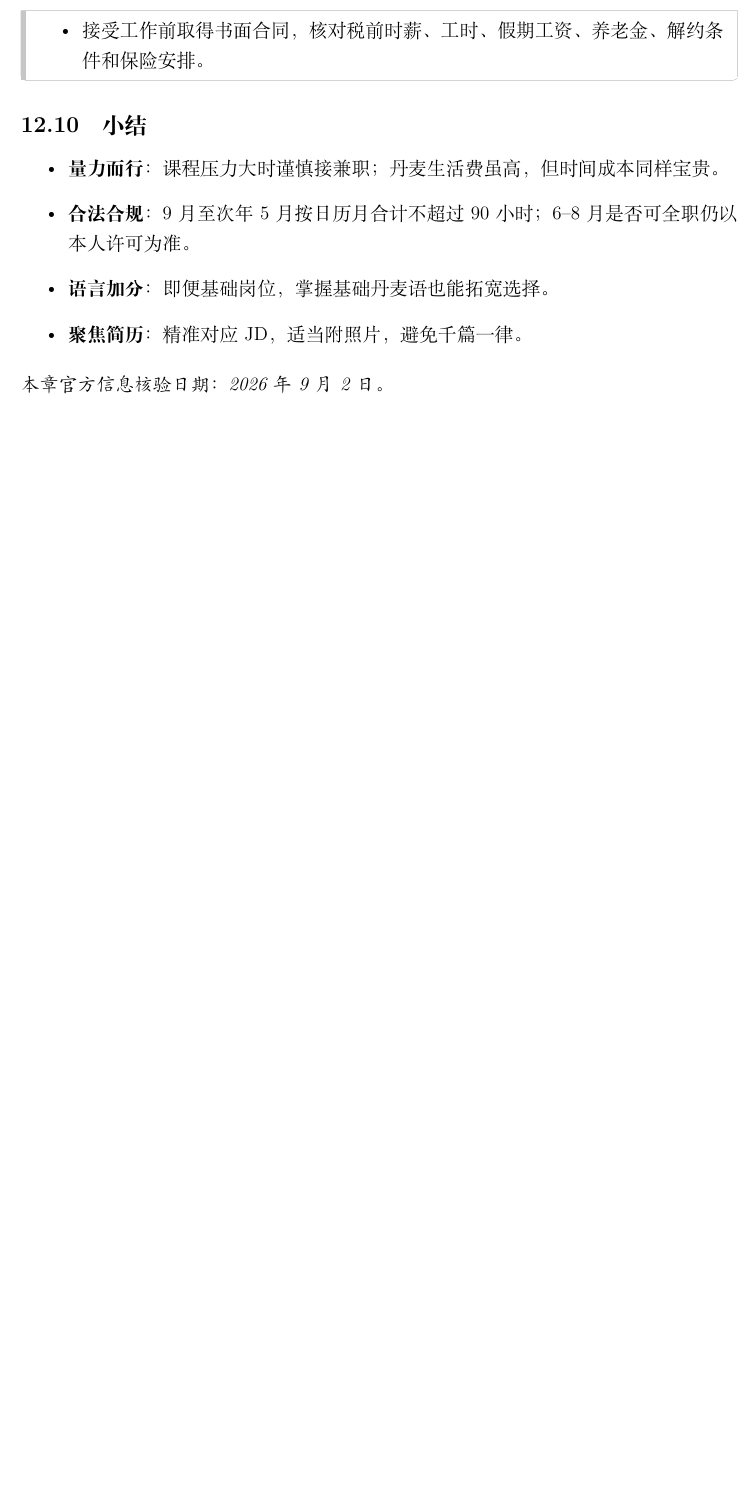
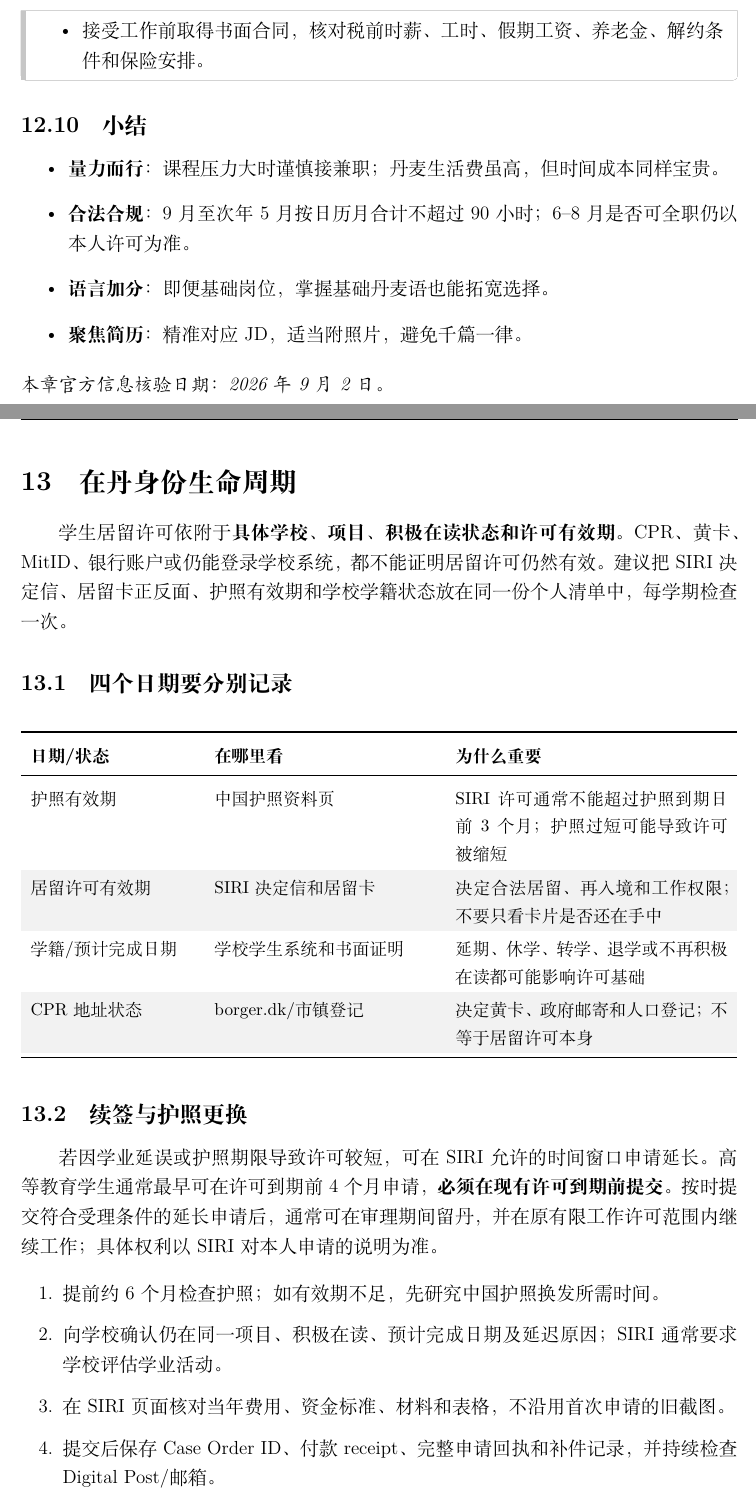
Before and after one commit to PersimmonYY/copenhagen-student-handbook, a LaTeX document (main.tex, which reads chapters/residence_lifecycle.tex): part of page 48 of 54 before the commit and two parts of pages 48 and 49 of 58 after it, the two joined at a grey line, cut so that both start at the same text, the shorter picture padded with empty space. Compiled offline with XeLaTeX.

Commit message:
docs: add student residence lifecycle chapter

```diff
--- /dev/null
+++ b/chapters/residence_lifecycle.tex
@@ -0,0 +1,40 @@
+% ============================================================
+% 在丹身份生命周期（中国籍非欧盟学生版）
+% ============================================================
+
+\section{在丹身份生命周期}\label{sec:residence-lifecycle}
+
+学生居留许可依附于\textbf{具体学校、项目、积极在读状态和许可有效期}。CPR、黄卡、MitID、银行账户或仍能登录学校系统，都不能证明居留许可仍然有效。建议把 SIRI 决定信、居留卡正反面、护照有效期和学校学籍状态放在同一份个人清单中，每学期检查一次。
+
+\subsection{四个日期要分别记录}
+
+\small
+\rowcolors{2}{gray!10}{white}
+\begin{longtable}{p{0.23\linewidth}p{0.31\linewidth}p{0.38\linewidth}}
+  \toprule
+  \textbf{日期/状态} & \textbf{在哪里看} & \textbf{为什么重要} \\
+  \midrule
+  \endfirsthead
+  \toprule
+  \textbf{日期/状态} & \textbf{在哪里看} & \textbf{为什么重要} \\
+  \midrule
+  \endhead
+  \bottomrule
+  \endfoot
+  护照有效期 & 中国护照资料页 & SIRI 许可通常不能超过护照到期日前 3 个月；护照过短可能导致许可被缩短 \\
+  居留许可有效期 & SIRI 决定信和居留卡 & 决定合法居留、再入境和工作权限；不要只看卡片是否还在手中 \\
+  学籍/预计完成日期 & 学校学生系统和书面证明 & 延期、休学、转学、退学或不再积极在读都可能影响许可基础 \\
+  CPR 地址状态 & borger.dk/市镇登记 & 决定黄卡、政府邮寄和人口登记；不等于居留许可本身 \\
+\end{longtable}
+\normalsize
+
+\subsection{续签与护照更换}
+
+若因学业延误或护照期限导致许可较短，可在 SIRI 允许的时间窗口申请延长。高等教育学生通常最早可在许可到期前 4 个月申请，\textbf{必须在现有许可到期前提交}。按时提交符合受理条件的延长申请后，通常可在审理期间留丹，并在原有限工作许可范围内继续工作；具体权利以 SIRI 对本人申请的说明为准。
+
+\begin{enumerate}[leftmargin=2.2em,itemsep=3pt]
+  \item 提前约 6 个月检查护照；如有效期不足，先研究中国护照换发所需时间。
+  \item 向学校确认仍在同一项目、积极在读、预计完成日期及延迟原因；SIRI 通常要求学校评估学业活动。
+  \item 在 SIRI 页面核对当年费用、资金标准、材料和表格，不沿用首次申请的旧截图。
+  \item 提交后保存 Case Order ID、付款 receipt、完整申请回执和补件记录，并持续检查 Digital Post/邮箱。
+\end{enumerate}
```
Also changed, not shown: main.tex (+1 -0 lines), chapters/residence_lifecycle.tex (70 more changed lines).
